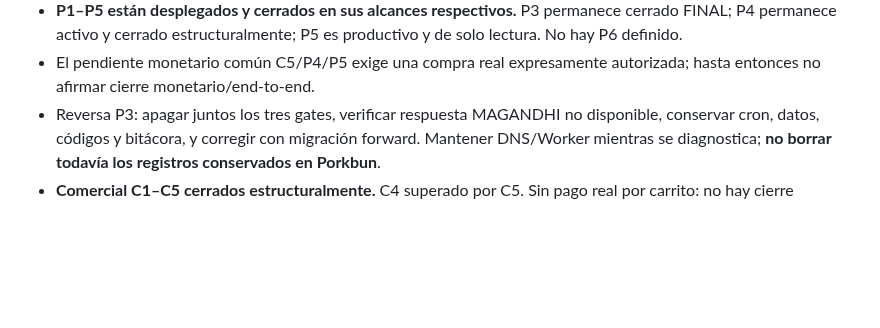
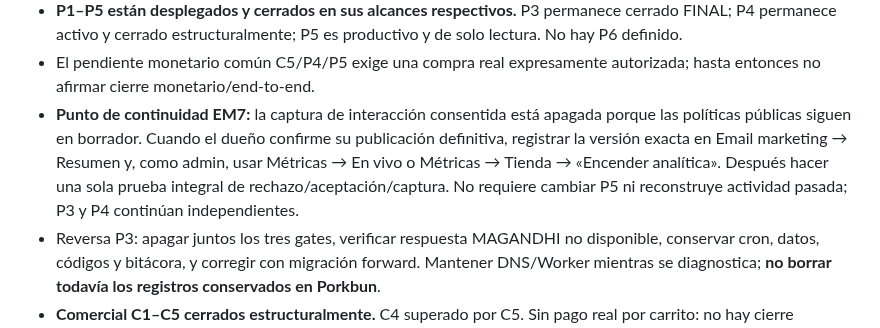
Before and after one commit to 12344-ux/12344-ux.github.io, a Markdown page: .kiro/steering/arranque-de-sesion.md, the part around the change. Rendered like a GitHub page; blank space fills up the shorter version.

```diff
--- a/.kiro/steering/arranque-de-sesion.md
+++ b/.kiro/steering/arranque-de-sesion.md
@@ -85,6 +85,13 @@ Antes de proponer o tocar nada en una sesión nueva:
   es productivo y de solo lectura. No hay P6 definido.
 - El pendiente monetario común C5/P4/P5 exige una compra real expresamente
   autorizada; hasta entonces no afirmar cierre monetario/end-to-end.
+- **Punto de continuidad EM7:** la captura de interacción consentida está
+  apagada porque las políticas públicas siguen en borrador. Cuando el dueño
+  confirme su publicación definitiva, registrar la versión exacta en Email
+  marketing → Resumen y, como admin, usar Métricas → En vivo o Métricas →
+  Tienda → «Encender analítica». Después hacer una sola prueba integral de
+  rechazo/aceptación/captura. No requiere cambiar P5 ni reconstruye actividad
+  pasada; P3 y P4 continúan independientes.
 - Reversa P3: apagar juntos los tres gates, verificar respuesta MAGANDHI no
   disponible, conservar cron, datos, códigos y bitácora, y corregir con migración
   forward. Mantener DNS/Worker mientras se diagnostica; **no borrar todavía los
```
Also changed, not shown: CONTEXTO-MAGANDHI.md (+2 -0 lines), docs/RELEVO-PROMOCIONAR-P5-CIERRE-ESTRUCTURAL-2026-10-21.md (+13 -0 lines).
